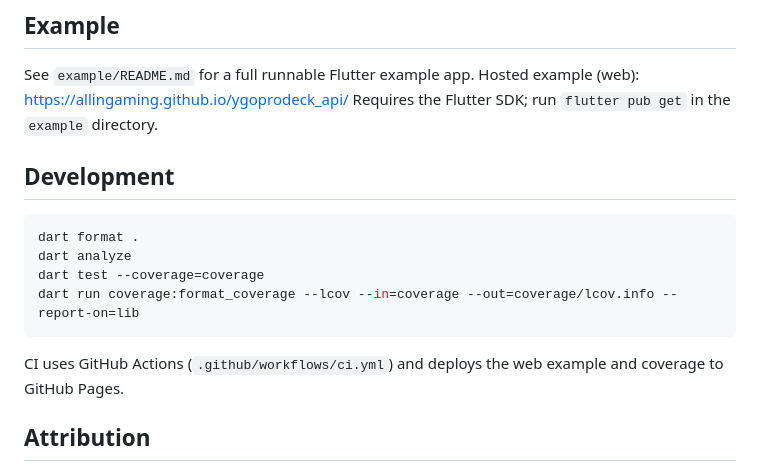
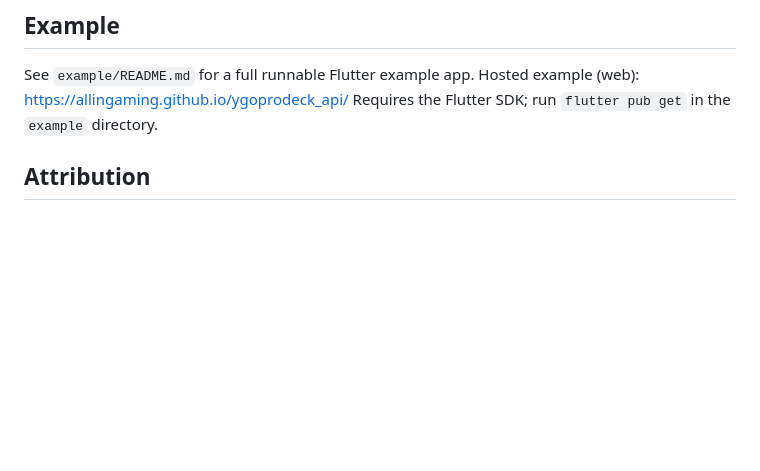
Before and after one commit to AllinGaming/ygoprodeck_api, a Markdown page: README.md, the part around the change. Rendered like a GitHub page; blank space fills up the shorter version.

````diff
--- a/README.md
+++ b/README.md
@@ -205,18 +205,6 @@ See `example/README.md` for a full runnable Flutter example app.
 Hosted example (web): https://allingaming.github.io/ygoprodeck_api/
 Requires the Flutter SDK; run `flutter pub get` in the `example` directory.
 
-
-## Development
-
-```bash
-dart format .
-dart analyze
-dart test --coverage=coverage
-dart run coverage:format_coverage --lcov --in=coverage --out=coverage/lcov.info --report-on=lib
-```
-
-CI uses GitHub Actions (`.github/workflows/ci.yml`) and deploys the web example and coverage to GitHub Pages.
-
 ## Attribution
 
 Yu-Gi-Oh! card data and images are provided by the YGOPRODeck API.
````
